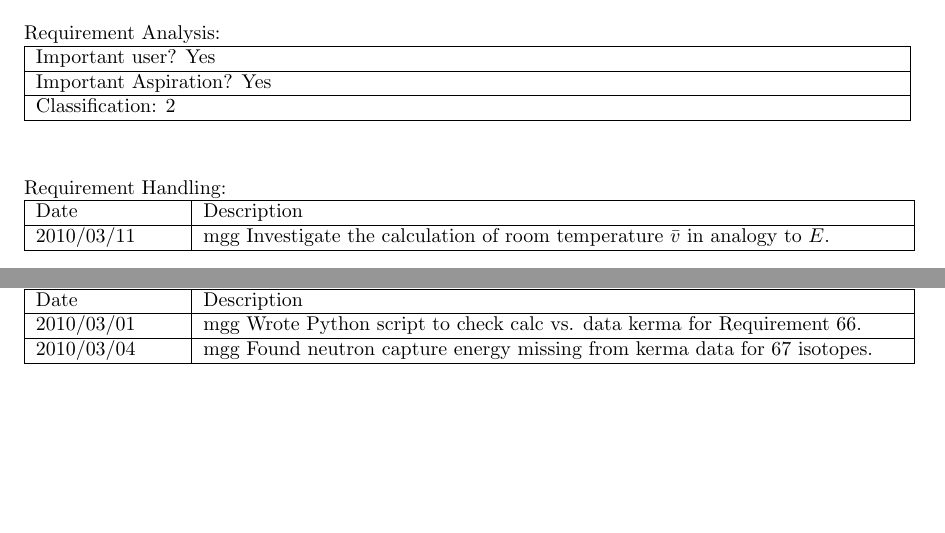
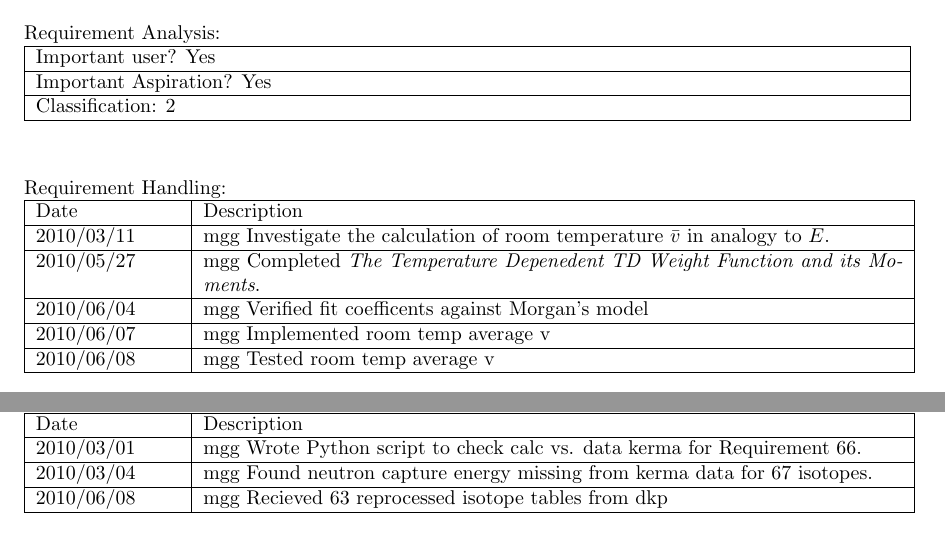
Before and after one commit to lanl/ndi, a LaTeX document (doc/reqt/rcf_2.0.13.tex, which reads doc/reqt/rcf67.tex, doc/reqt/rcf68.tex): two parts of pages 4 and 5 of 8 before the commit and two parts of pages 3 and 4 of 7 after it, joined at a grey line, cut so that both start at the same text, the shorter picture padded with empty space. Compiled offline with pdfLaTeX.

Commit message:
Update documents

```diff
--- a/doc/reqt/rcf67.tex
+++ b/doc/reqt/rcf67.tex
@@ -36,4 +36,10 @@ Requirement Handling:
 Date & Description \\ \hline
 2010/03/11 & mgg Investigate the calculation of room temperature
 $\bar{v}$ in analogy to $\bar{E}$. \\ \hline
+2010/05/27 & mgg Completed \emph{The Temperature Depenedent TD Weight
+  Function and its Moments}. \\ \hline
+2010/06/04 & mgg Verified fit coefficents against Morgan's model \\
+\hline
+2010/06/07 & mgg Implemented room temp average v \\ \hline
+2010/06/08 & mgg Tested room temp average v \\ \hline
 \end{tabular}
--- a/doc/reqt/rcf68.tex
+++ b/doc/reqt/rcf68.tex
@@ -38,4 +38,5 @@ Date & Description \\ \hline
 Requirement 66. \\ \hline
 2010/03/04 & mgg Found neutron capture energy missing from kerma data
 for 67 isotopes. \\ \hline
+2010/06/08 & mgg Recieved 63 reprocessed isotope tables from dkp \\ \hline
 \end{tabular}
```
Also changed, not shown: doc/reqt/rcf_2.0.13.tex (+0 -2 lines), 1 other file.
